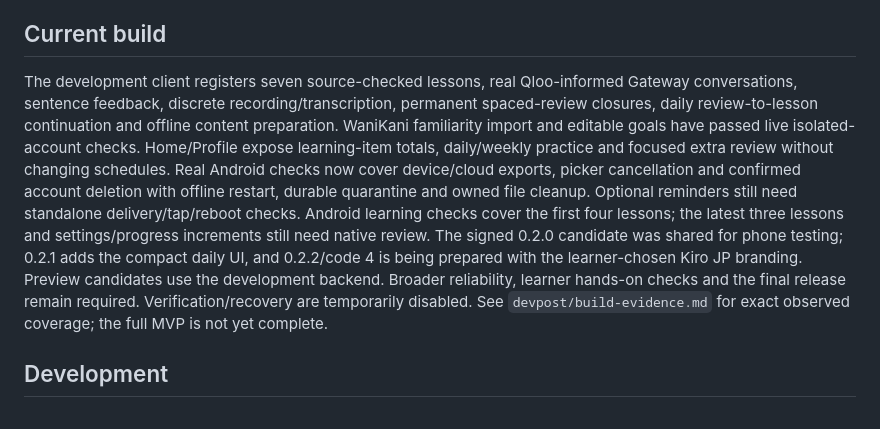
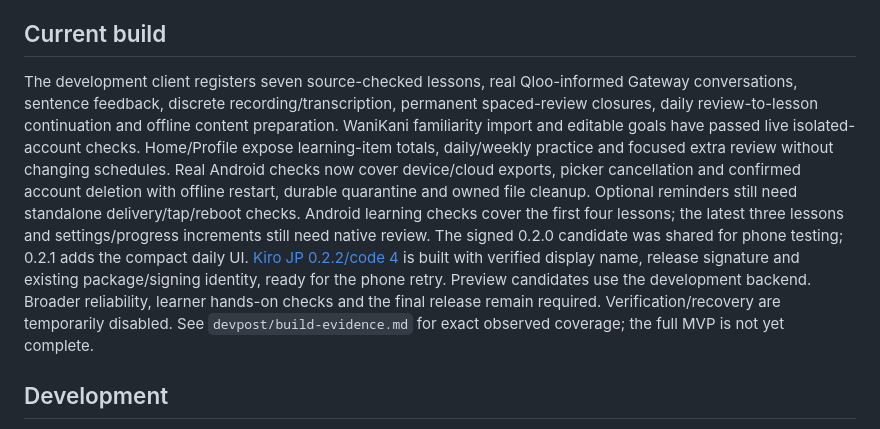
Before and after one commit to amit-ksh/kiro-jp, a Markdown page: README.md, the part around the change. Rendered like a GitHub page.

Commit message:
Record verified Kiro JP APK and tester download

```diff
--- a/README.md
+++ b/README.md
@@ -4,7 +4,7 @@ An Android Expo app and a static Next.js landing page, adapted from the requeste
 
 ## Current build
 
-The development client registers seven source-checked lessons, real Qloo-informed Gateway conversations, sentence feedback, discrete recording/transcription, permanent spaced-review closures, daily review-to-lesson continuation and offline content preparation. WaniKani familiarity import and editable goals have passed live isolated-account checks. Home/Profile expose learning-item totals, daily/weekly practice and focused extra review without changing schedules. Real Android checks now cover device/cloud exports, picker cancellation and confirmed account deletion with offline restart, durable quarantine and owned file cleanup. Optional reminders still need standalone delivery/tap/reboot checks. Android learning checks cover the first four lessons; the latest three lessons and settings/progress increments still need native review. The signed 0.2.0 candidate was shared for phone testing; 0.2.1 adds the compact daily UI, and 0.2.2/code 4 is being prepared with the learner-chosen Kiro JP branding. Preview candidates use the development backend. Broader reliability, learner hands-on checks and the final release remain required. Verification/recovery are temporarily disabled. See `devpost/build-evidence.md` for exact observed coverage; the full MVP is not yet complete.
+The development client registers seven source-checked lessons, real Qloo-informed Gateway conversations, sentence feedback, discrete recording/transcription, permanent spaced-review closures, daily review-to-lesson continuation and offline content preparation. WaniKani familiarity import and editable goals have passed live isolated-account checks. Home/Profile expose learning-item totals, daily/weekly practice and focused extra review without changing schedules. Real Android checks now cover device/cloud exports, picker cancellation and confirmed account deletion with offline restart, durable quarantine and owned file cleanup. Optional reminders still need standalone delivery/tap/reboot checks. Android learning checks cover the first four lessons; the latest three lessons and settings/progress increments still need native review. The signed 0.2.0 candidate was shared for phone testing; 0.2.1 adds the compact daily UI. [Kiro JP 0.2.2/code 4](https://expo.dev/artifacts/eas/vufLCnw7WfdOjobOkAGnN-inGam0K7kaeOIkUsq_xZg.apk) is built with verified display name, release signature and existing package/signing identity, ready for the phone retry. Preview candidates use the development backend. Broader reliability, learner hands-on checks and the final release remain required. Verification/recovery are temporarily disabled. See `devpost/build-evidence.md` for exact observed coverage; the full MVP is not yet complete.
 
 ## Development
 
```
Also changed, not shown: devpost/build-evidence.md (+3 -1 lines).
